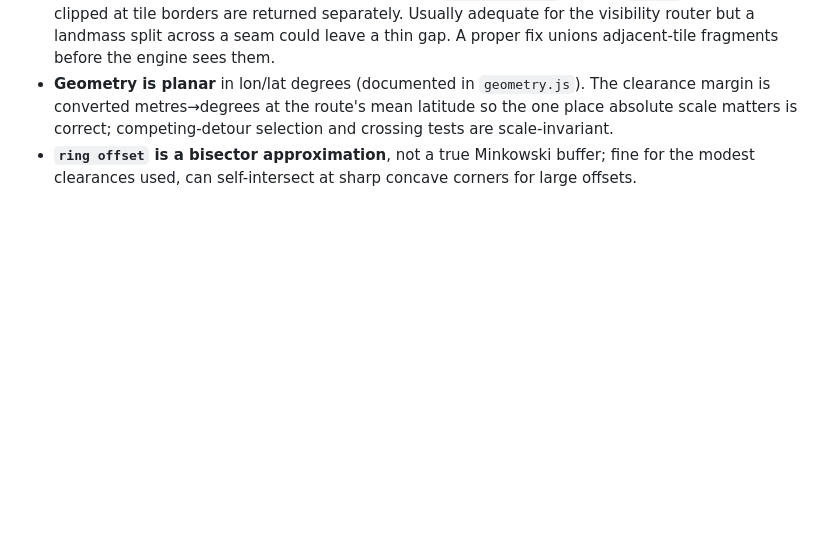
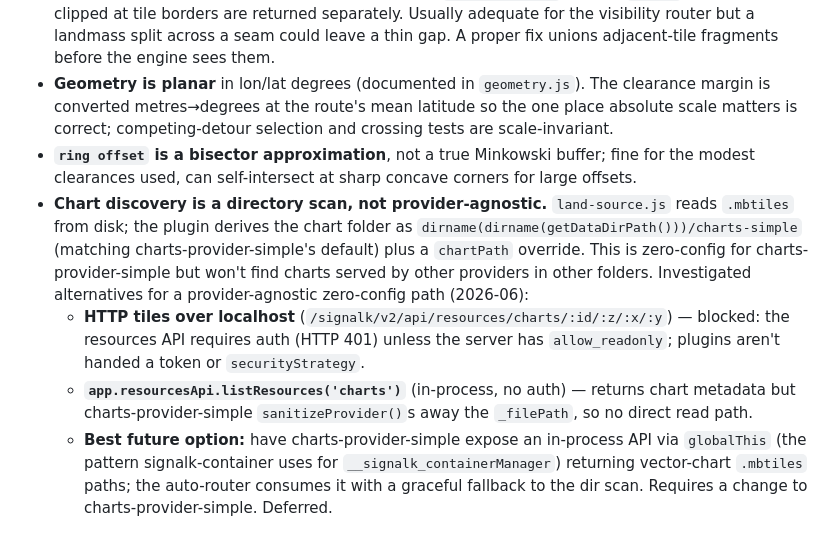
Before and after one commit to joelkoz/signalk-auto-route, a Markdown page: AGENTS.md, the part around the change. Drawn GitHub-style; blank space fills up the shorter version.

Commit message:
docs(agents): record chart-discovery findings and the deferred zero-config redesign
Co-Authored-By: Claude Opus 4.8 <noreply@anthropic.com>

```diff
--- a/AGENTS.md
+++ b/AGENTS.md
@@ -136,3 +136,21 @@ route across a charted landmass and press Auto route.
 - **`ring offset` is a bisector approximation**, not a true Minkowski buffer;
   fine for the modest clearances used, can self-intersect at sharp concave
   corners for large offsets.
+- **Chart discovery is a directory scan, not provider-agnostic.** `land-source.js`
+  reads `.mbtiles` from disk; the plugin derives the chart folder as
+  `dirname(dirname(getDataDirPath()))/charts-simple` (matching
+  charts-provider-simple's default) plus a `chartPath` override. This is
+  zero-config for charts-provider-simple but won't find charts served by other
+  providers in other folders. Investigated alternatives for a provider-agnostic
+  zero-config path (2026-06):
+  - **HTTP tiles over localhost** (`/signalk/v2/api/resources/charts/:id/:z/:x/:y`)
+    — blocked: the resources API requires auth (HTTP 401) unless the server has
+    `allow_readonly`; plugins aren't handed a token or `securityStrategy`.
+  - **`app.resourcesApi.listResources('charts')`** (in-process, no auth) — returns
+    chart metadata but charts-provider-simple `sanitizeProvider()`s away the
+    `_filePath`, so no direct read path.
+  - **Best future option:** have charts-provider-simple expose an in-process API
+    via `globalThis` (the pattern signalk-container uses for
+    `__signalk_containerManager`) returning vector-chart `.mbtiles` paths; the
+    auto-router consumes it with a graceful fallback to the dir scan. Requires a
+    change to charts-provider-simple. Deferred.
```
